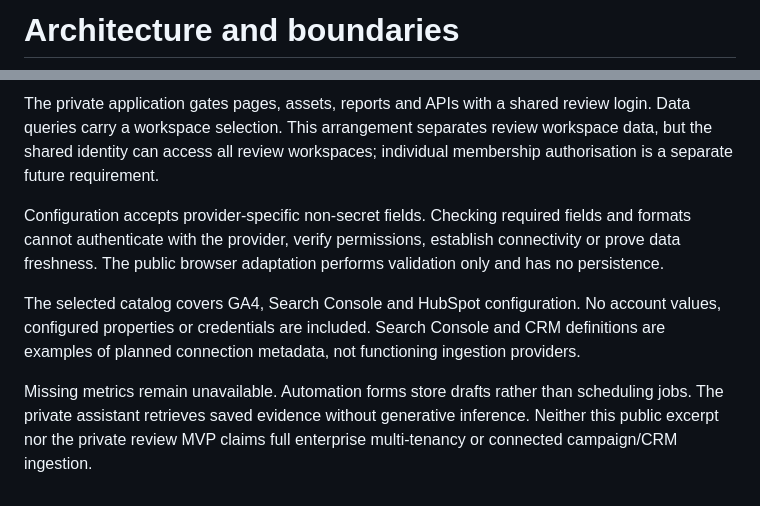
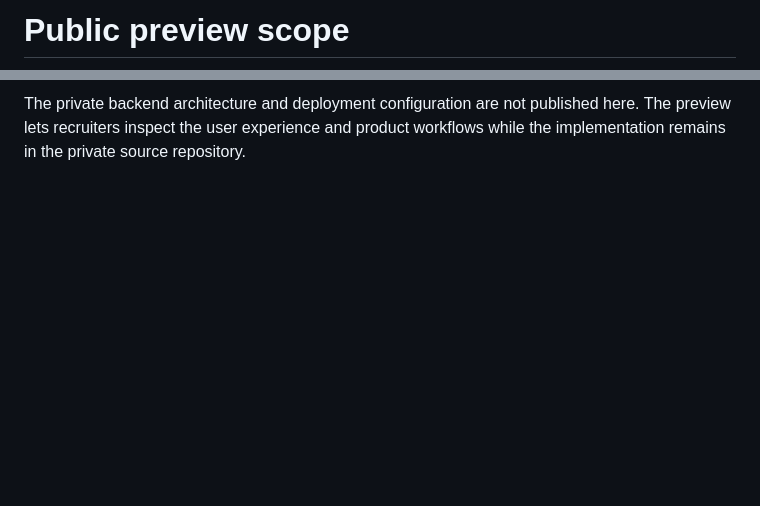
Before and after one commit to ismail-bellakhel/growth-intelligence-showcase, a Markdown page: ARCHITECTURE.md, 2 parts joined by grey strips. Drawn GitHub-style; blank space fills up the shorter version.

```diff
--- a/ARCHITECTURE.md
+++ b/ARCHITECTURE.md
@@ -1,2 +1,2 @@
-# Architecture and boundaries
+# Public preview scope
 
@@ -13,8 +4,2 @@ flowchart LR
 
-The private application gates pages, assets, reports and APIs with a shared review login. Data queries carry a workspace selection. This arrangement separates review workspace data, but the shared identity can access all review workspaces; individual membership authorisation is a separate future requirement.
-
-Configuration accepts provider-specific non-secret fields. Checking required fields and formats cannot authenticate with the provider, verify permissions, establish connectivity or prove data freshness. The public browser adaptation performs validation only and has no persistence.
-
-The selected catalog covers GA4, Search Console and HubSpot configuration. No account values, configured properties or credentials are included. Search Console and CRM definitions are examples of planned connection metadata, not functioning ingestion providers.
-
-Missing metrics remain unavailable. Automation forms store drafts rather than scheduling jobs. The private assistant retrieves saved evidence without generative inference. Neither this public excerpt nor the private review MVP claims full enterprise multi-tenancy or connected campaign/CRM ingestion.
+The private backend architecture and deployment configuration are not published here. The preview lets recruiters inspect the user experience and product workflows while the implementation remains in the private source repository.
```
Also changed, not shown: other parts of ARCHITECTURE.md (+1 -10 lines), README.md (+22 -52 lines), preview.png, 3 other files.
